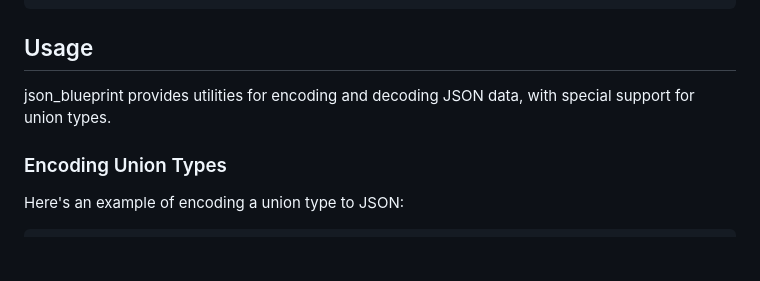
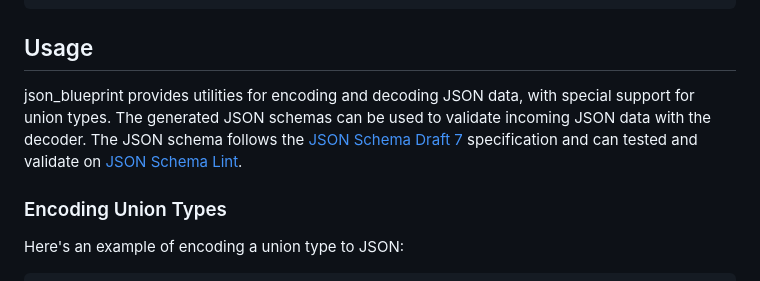
Before and after one commit to lostbean/json_blueprint, a Markdown page: README.md, the part around the change. Rendered like a GitHub page; blank space fills up the shorter version.

Commit message:
add ref links

```diff
--- a/README.md
+++ b/README.md
@@ -11,7 +11,7 @@ gleam add json_blueprint
 
 ## Usage
 
-json_blueprint provides utilities for encoding and decoding JSON data, with special support for union types.
+json_blueprint provides utilities for encoding and decoding JSON data, with special support for union types. The generated JSON schemas can be used to validate incoming JSON data with the decoder. The JSON schema follows the [JSON Schema Draft 7](https://json-schema.org/) specification and can tested and validate on [JSON Schema Lint](https://jsonschemalint.com/#!/version/draft-07/markup/json).
 
 ### Encoding Union Types
 
```
